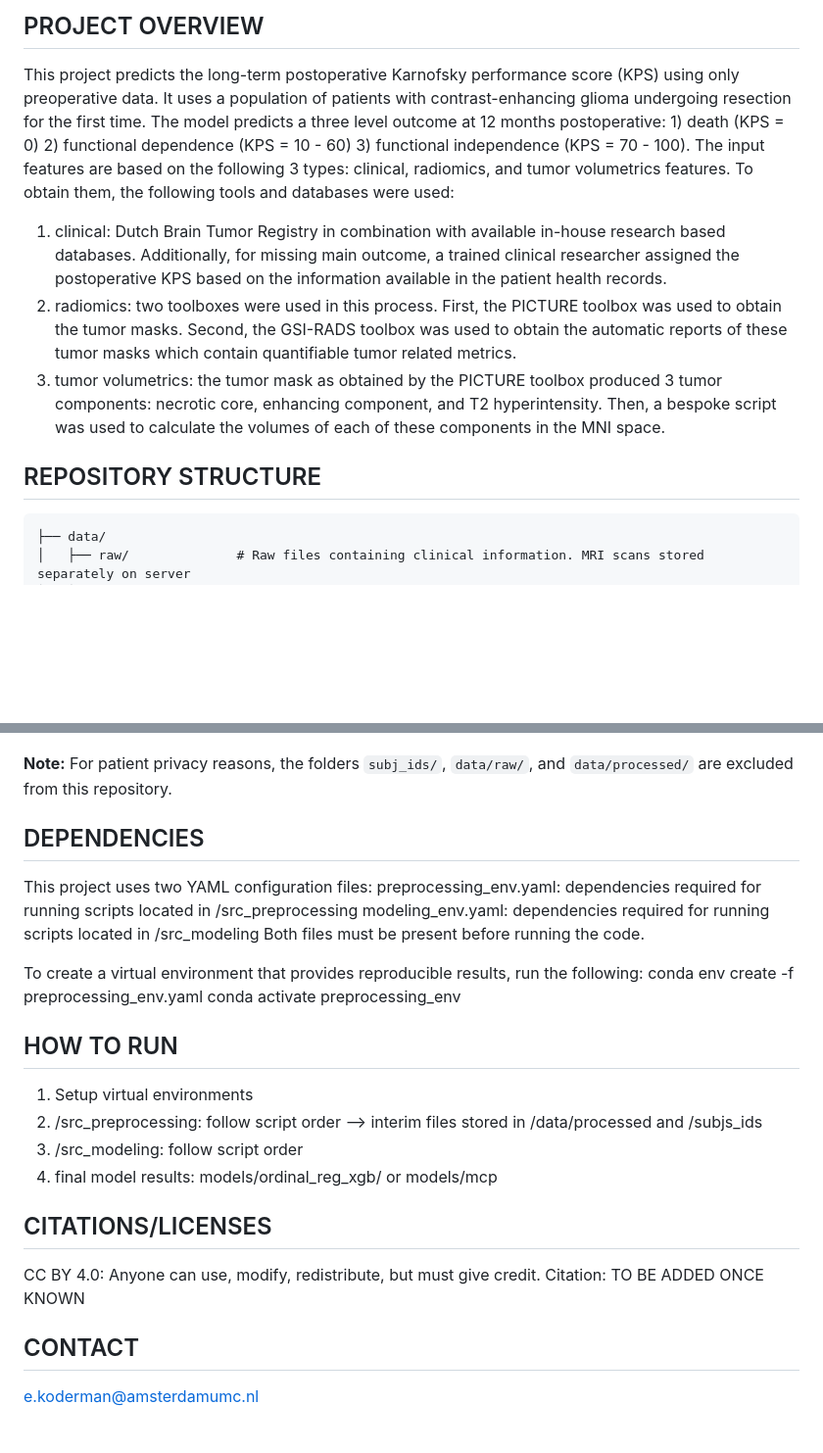
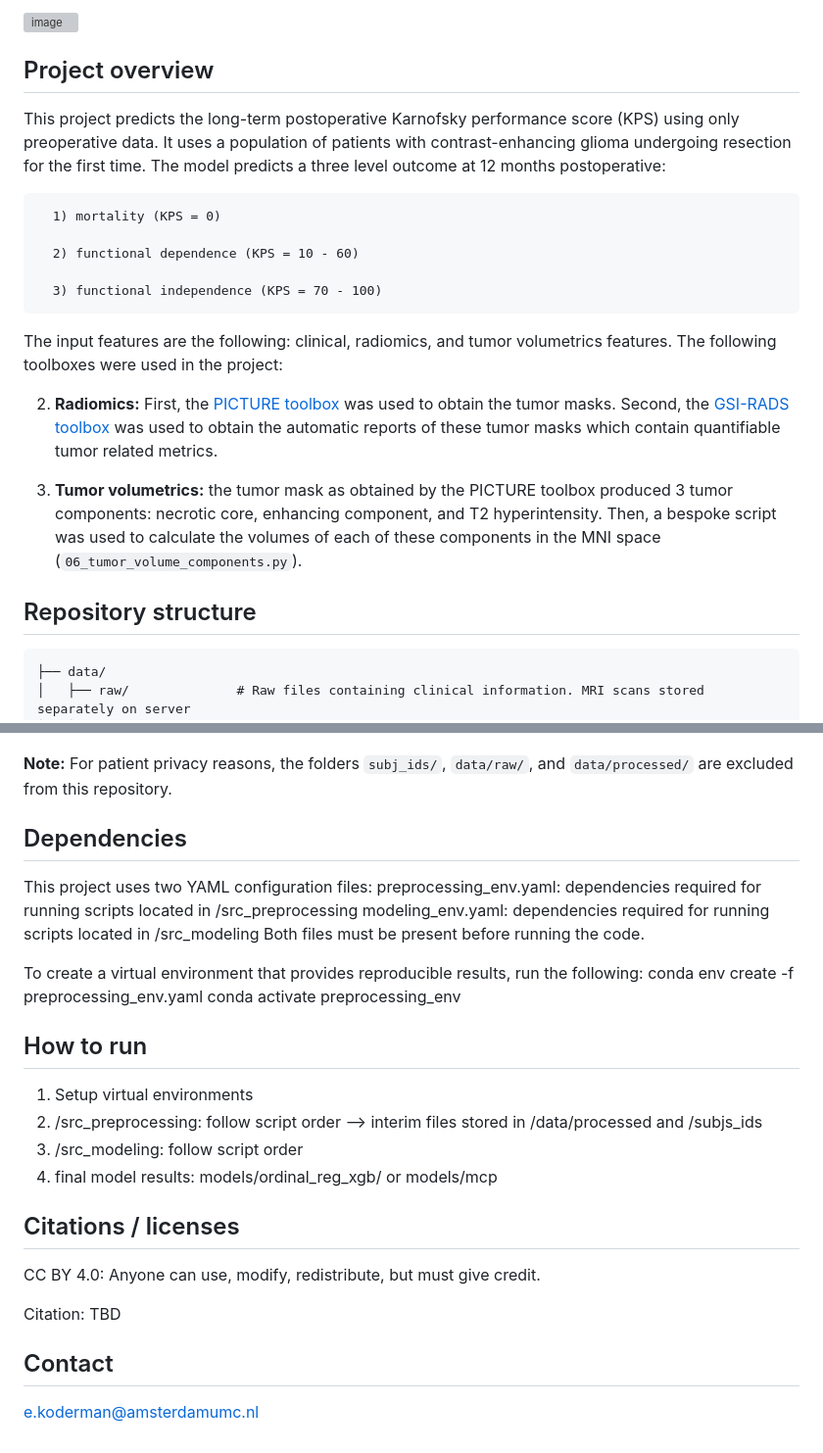
Before and after one commit to multinetlab-amsterdam/projects, a Markdown page: KPS_prediction_2026/README.md, 2 parts joined by grey strips. Shown at 98% size. Rendered like a GitHub page; blank space fills up the shorter version; grey boxes are pictures that could not be loaded.

````diff
--- a/KPS_prediction_2026/README.md
+++ b/KPS_prediction_2026/README.md
@@ -9,11 +9,22 @@ This is the official code repository for the paper: **Predicting long-term posto
 
-## PROJECT OVERVIEW
-This project predicts the long-term postoperative Karnofsky performance score (KPS) using only preoperative data. It uses a population of patients with contrast-enhancing glioma undergoing resection for the first time. The model predicts a three level outcome at 12 months postoperative: 1) death (KPS = 0) 2) functional dependence (KPS = 10 - 60) 3) functional independence (KPS = 70 - 100). The input features are based on the following 3 types: clinical, radiomics, and tumor volumetrics features. To obtain them, the following tools and databases were used:
-1) clinical: Dutch Brain Tumor Registry in combination with available in-house research based databases. Additionally, for missing main outcome, a trained clinical researcher assigned the postoperative KPS based on the information available in the patient health records.
-2) radiomics: two toolboxes were used in this process. First, the PICTURE toolbox was used to obtain the tumor masks. Second, the GSI-RADS toolbox was used to obtain the automatic reports of these tumor masks which contain quantifiable tumor related metrics.
-3) tumor volumetrics: the tumor mask as obtained by the PICTURE toolbox produced 3 tumor components: necrotic core, enhancing component, and T2 hyperintensity. Then, a bespoke script was used to calculate the volumes of each of these components in the MNI space.
+<img width="540" height="488" alt="image" src="https://github.com/user-attachments/assets/3ade13f4-1184-42b3-86b3-543ba9c34937" />
 
-## REPOSITORY STRUCTURE
+## Project overview
+This project predicts the long-term postoperative Karnofsky performance score (KPS) using only preoperative data. It uses a population of patients with contrast-enhancing glioma undergoing resection for the first time. The model predicts a three level outcome at 12 months postoperative:
+
+      1) mortality (KPS = 0)
+
+      2) functional dependence (KPS = 10 - 60)
+
+      3) functional independence (KPS = 70 - 100)
+
+The input features are the following: clinical, radiomics, and tumor volumetrics features. The following toolboxes were used in the project:
+
+2) **Radiomics:** First, the [PICTURE toolbox](https://gitlab.com/picture-production/picture-qni-robust-glioma-segmentation) was used to obtain the tumor masks. Second, the [GSI-RADS toolbox](https://github.com/SINTEFMedtek/GSI-RADS) was used to obtain the automatic reports of these tumor masks which contain quantifiable tumor related metrics.
+
+3) **Tumor volumetrics:** the tumor mask as obtained by the PICTURE toolbox produced 3 tumor components: necrotic core, enhancing component, and T2 hyperintensity. Then, a bespoke script was used to calculate the volumes of each of these components in the MNI space (`06_tumor_volume_components.py`).
+
+## Repository structure
 ```
 ├── data/
 │   ├── raw/              # Raw files containing clinical information. MRI scans stored separately on server
@@ -29,7 +40,7 @@ This project predicts the long-term postoperative Karnofsky performance score (K
 
 **Note:** For patient privacy reasons, the folders `subj_ids/`, `data/raw/`, and `data/processed/` are excluded from this repository.
 
-## DEPENDENCIES
+## Dependencies
 This project uses two YAML configuration files:
 preprocessing_env.yaml: dependencies required for running scripts located in /src_preprocessing
 modeling_env.yaml: dependencies required for running scripts located in /src_modeling
@@ -39,15 +50,16 @@ To create a virtual environment that provides reproducible results, run the foll
 conda env create -f preprocessing_env.yaml
 conda activate preprocessing_env
 
-## HOW TO RUN
+## How to run
 1. Setup virtual environments
 2. /src_preprocessing: follow script order --> interim files stored in /data/processed and /subjs_ids
 3. /src_modeling: follow script order
 4. final model results: models/ordinal_reg_xgb/ or models/mcp
 
-## CITATIONS/LICENSES
+## Citations / licenses
 CC BY 4.0: Anyone can use, modify, redistribute, but must give credit.
-Citation: TO BE ADDED ONCE KNOWN
 
-## CONTACT
+Citation: TBD
+
+## Contact
 e.koderman@amsterdamumc.nl
````
Also changed, not shown: other parts of KPS_prediction_2026/README.md (+2 -2 lines).
